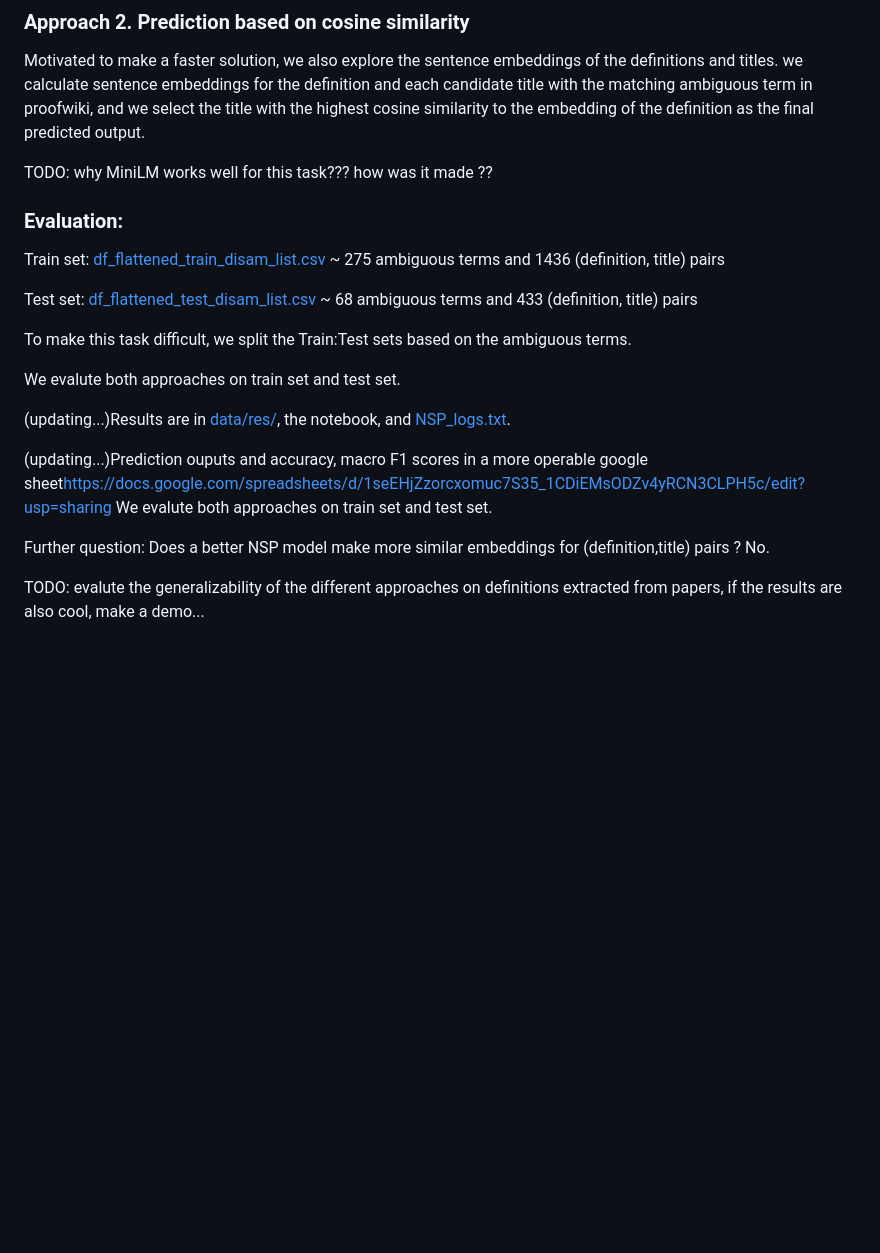
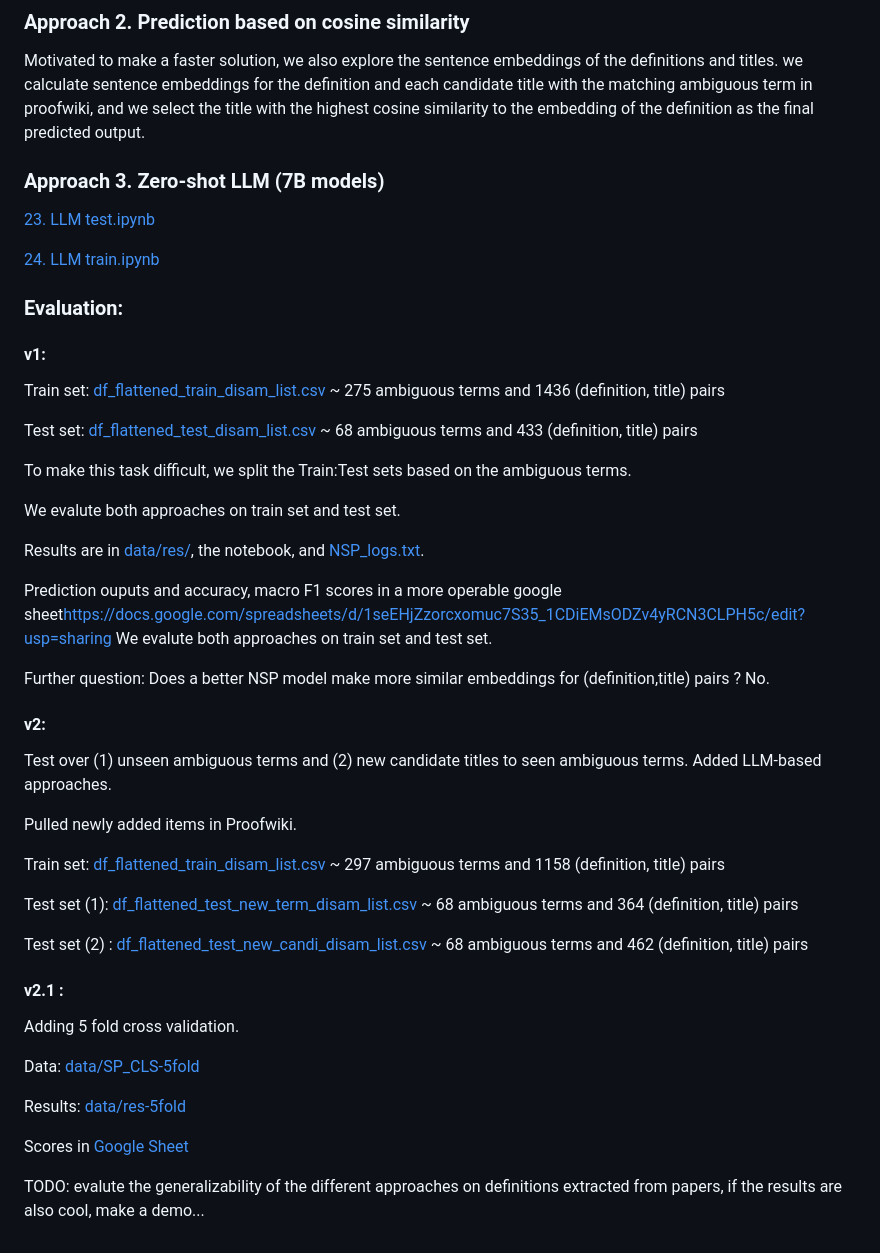
Before and after one commit to sufianj/MathTermDisambiguation, a Markdown page: README.md, the part around the change. Drawn GitHub-style; blank space fills up the shorter version.

```diff
--- a/README.md
+++ b/README.md
@@ -36,25 +36,48 @@ The language model produces a score for each candidate and we select the one wit
 ### Approach 2. Prediction based on cosine similarity
 Motivated to make a faster solution, we also explore the sentence embeddings of the definitions and titles. we calculate sentence embeddings for the definition and each candidate title with the matching ambiguous term in proofwiki, and we select the title with the highest cosine similarity to the embedding of the definition as the final predicted output.
 
-TODO: why MiniLM works well for this task??? how was it made ??
+### Approach 3. Zero-shot LLM (7B models)
+[23. LLM test.ipynb](23.%20LLM%20test.ipynb)
+
+[24. LLM train.ipynb](24.%20LLM%20train.ipynb)
+### Evaluation:
 
 
-### Evaluation:
+#### v1:
+Train set: [df_flattened_train_disam_list.csv](data/SP_CLS_old/df_flattened_train_disam_list.csv) ~ 275 ambiguous terms and 1436 (definition, title) pairs
 
-Train set: [df_flattened_train_disam_list.csv](data/SP_CLS/df_flattened_train_disam_list.csv) ~ 275 ambiguous terms and 1436 (definition, title) pairs
-
-Test set: [df_flattened_test_disam_list.csv](data/SP_CLS/df_flattened_test_disam_list.csv) ~ 68 ambiguous terms and 433 (definition, title) pairs
+Test set: [df_flattened_test_disam_list.csv](data/SP_CLS_old/df_flattened_test_disam_list.csv) ~ 68 ambiguous terms and 433 (definition, title) pairs
 
 To make this task difficult, we split the Train:Test sets based on the ambiguous terms.
 
 We evalute both approaches on train set and test set.
 
-(updating...)Results are in [data/res/](data/res), the notebook, and [NSP_logs.txt](NSP_logs.txt).
+Results are in [data/res/](data/res), the notebook, and [NSP_logs.txt](NSP_logs.txt).
 
-(updating...)Prediction ouputs and accuracy, macro F1 scores in a more operable google sheet[https://docs.google.com/spreadsheets/d/1seEHjZzorcxomuc7S35_1CDiEMsODZv4yRCN3CLPH5c/edit?usp=sharing]()
+Prediction ouputs and accuracy, macro F1 scores in a more operable google sheet[https://docs.google.com/spreadsheets/d/1seEHjZzorcxomuc7S35_1CDiEMsODZv4yRCN3CLPH5c/edit?usp=sharing]()
 We evalute both approaches on train set and test set.
-
 
 Further question: Does a better NSP model make more similar embeddings for (definition,title) pairs ? No.
 
+#### v2:
+Test over (1) unseen ambiguous terms and (2) new candidate titles to seen ambiguous terms.
+Added LLM-based approaches.
+
+Pulled newly added items in Proofwiki.
+
+Train set: [df_flattened_train_disam_list.csv](data/SP_CLS/df_flattened_train_disam_list.csv) ~ 297 ambiguous terms and 1158 (definition, title) pairs
+
+Test set (1): [df_flattened_test_new_term_disam_list.csv](ddata/SP_CLS/df_flattened_test_new_term_disam_list.csv) ~ 68 ambiguous terms and 364 (definition, title) pairs
+
+Test set (2) : [df_flattened_test_new_candi_disam_list.csv](ddata/SP_CLS/df_flattened_test_new_candi_disam_list.csv) ~ 68 ambiguous terms and 462 (definition, title) pairs
+
+#### v2.1 :
+Adding 5 fold cross validation.
+
+Data: [data/SP_CLS-5fold](data/SP_CLS-5fold)
+
+Results: [data/res-5fold](data/res-5fold)
+
+Scores in [Google Sheet](https://docs.google.com/spreadsheets/d/1lFEv9CcIWjNl2VaU0hFaszJM22Y9uv3fudm2xneog40/edit?usp=sharing)
+
 TODO: evalute the generalizability of the different approaches on definitions extracted from papers, if the results are also cool, make a demo...
```
